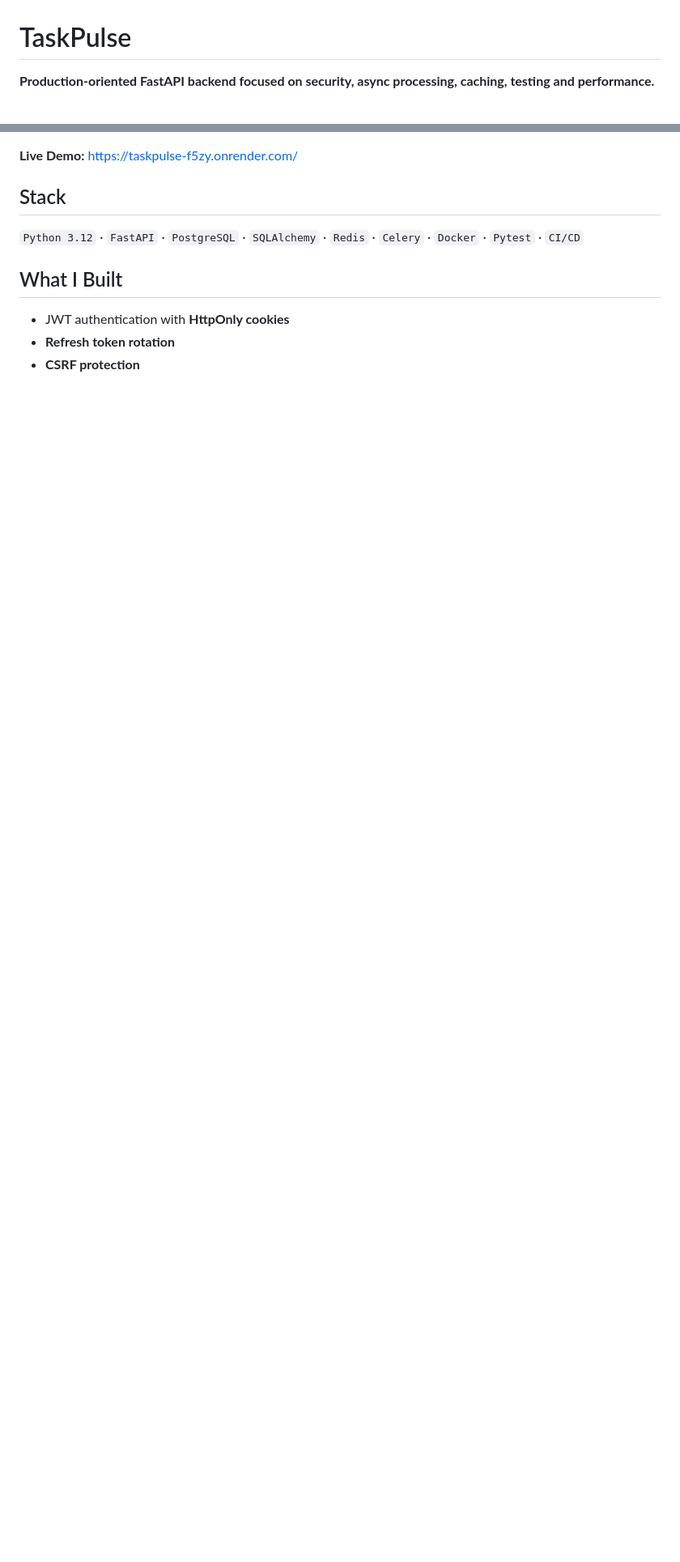
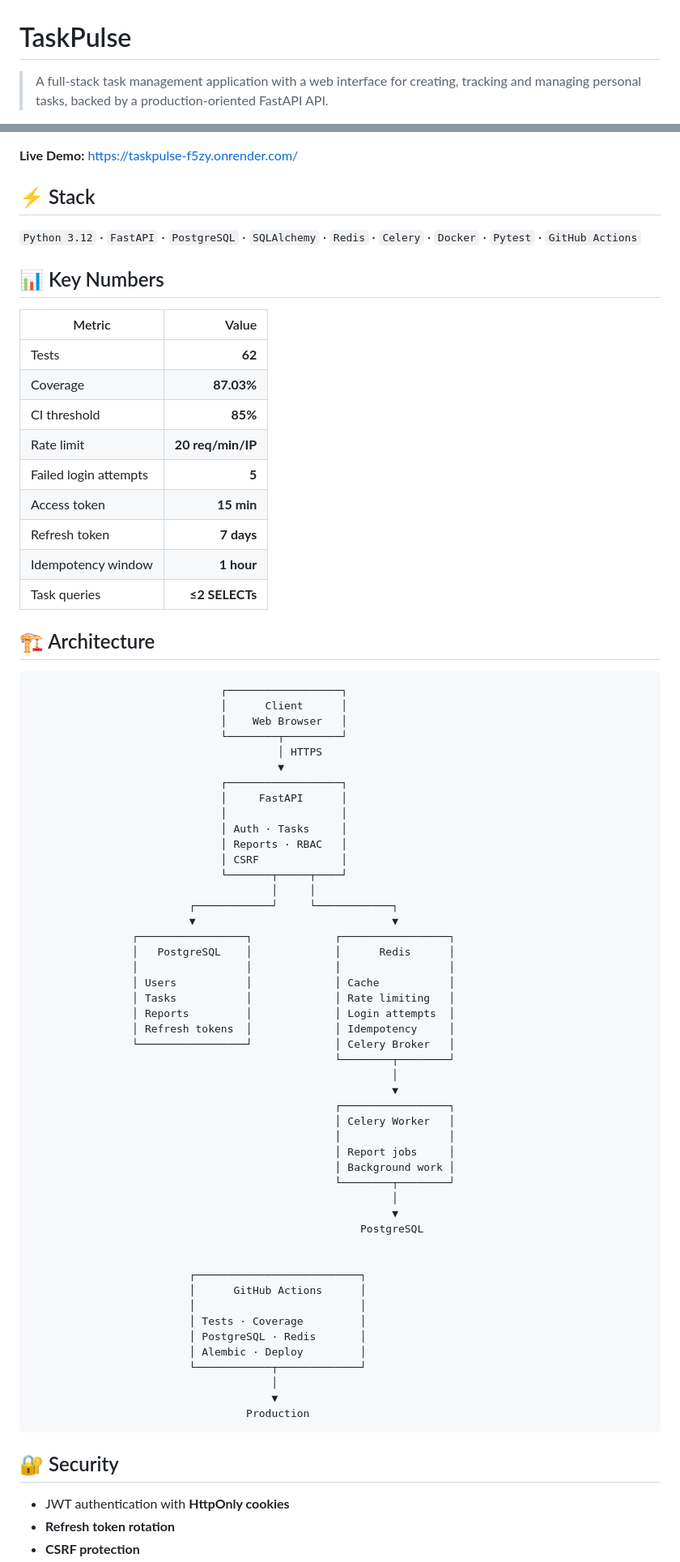
Before and after one commit to sm1le-devops/TaskPulse, a Markdown page: README.md, 2 parts joined by grey strips. Shown at 81% size. Rendered like a GitHub page; blank space fills up the shorter version.

Commit message:
update readme to final version

````diff
--- a/README.md
+++ b/README.md
@@ -1,4 +1,4 @@
 # TaskPulse
 
-**Production-oriented FastAPI backend focused on security, async processing, caching, testing and performance.**
+> A full-stack task management application with a web interface for creating, tracking and managing personal tasks, backed by a production-oriented FastAPI API.
 
@@ -6,11 +8,78 @@
 
 **Live Demo:** https://taskpulse-f5zy.onrender.com/
 
-## Stack
+## ⚡ Stack
 
-`Python 3.12` · `FastAPI` · `PostgreSQL` · `SQLAlchemy` · `Redis` · `Celery` · `Docker` · `Pytest` · `CI/CD`
+`Python 3.12` · `FastAPI` · `PostgreSQL` · `SQLAlchemy` · `Redis` · `Celery` · `Docker` · `Pytest` · `GitHub Actions`
 
-## What I Built
+## 📊 Key Numbers
+
+| Metric                |             Value |
+| --------------------- | ----------------: |
+| Tests                 |            **62** |
+| Coverage              |        **87.03%** |
+| CI threshold          |           **85%** |
+| Rate limit            | **20 req/min/IP** |
+| Failed login attempts |             **5** |
+| Access token          |        **15 min** |
+| Refresh token         |        **7 days** |
+| Idempotency window    |        **1 hour** |
+| Task queries          |    **≤2 SELECTs** |
+
+## 🏗️ Architecture
+
+```text
+                              ┌──────────────────┐
+                              │      Client      │
+                              │    Web Browser   │
+                              └────────┬─────────┘
+                                       │ HTTPS
+                                       ▼
+                              ┌──────────────────┐
+                              │     FastAPI      │
+                              │                  │
+                              │ Auth · Tasks     │
+                              │ Reports · RBAC   │
+                              │ CSRF             │
+                              └───────┬─────┬────┘
+                                      │     │
+                         ┌────────────┘     └────────────┐
+                         ▼                               ▼
+                ┌─────────────────┐             ┌─────────────────┐
+                │   PostgreSQL    │             │      Redis      │
+                │                 │             │                 │
+                │ Users           │             │ Cache           │
+                │ Tasks           │             │ Rate limiting   │
+                │ Reports         │             │ Login attempts  │
+                │ Refresh tokens  │             │ Idempotency     │
+                └─────────────────┘             │ Celery Broker   │
+                                                └────────┬────────┘
+                                                         │
+                                                         ▼
+                                                ┌─────────────────┐
+                                                │ Celery Worker   │
+                                                │                 │
+                                                │ Report jobs     │
+                                                │ Background work │
+                                                └────────┬────────┘
+                                                         │
+                                                         ▼
+                                                    PostgreSQL
+
+
+                         ┌──────────────────────────┐
+                         │      GitHub Actions      │
+                         │                          │
+                         │ Tests · Coverage         │
+                         │ PostgreSQL · Redis       │
+                         │ Alembic · Deploy         │
+                         └────────────┬─────────────┘
+                                      │
+                                      ▼
+                                  Production
+```
+
+## 🔐 Security
 
 * JWT authentication with **HttpOnly cookies**
 * **Refresh token rotation**
````
Also changed, not shown: other parts of README.md (+59 -104 lines).
